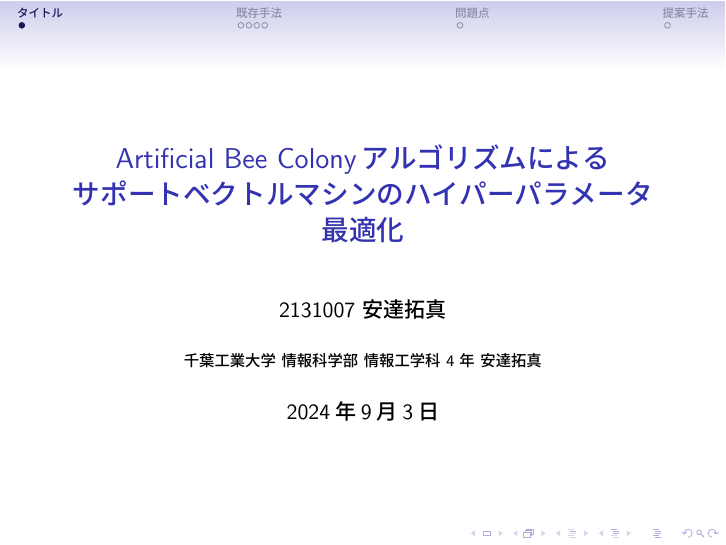
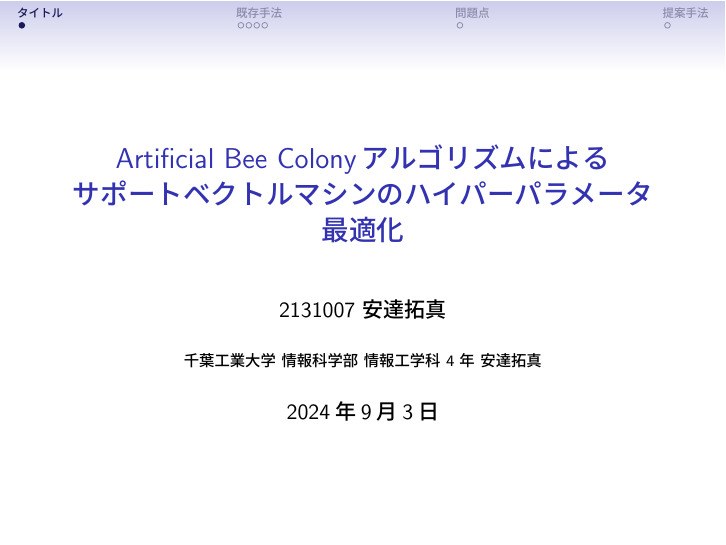
Before and after one commit to Takuma-495/poster, LaTeX slides (slide.tex): page 1 of 7. The pictures show the PDF file slide.pdf that the author committed with the source.

Commit message:
delete_navagationbar

```diff
--- a/slide.tex
+++ b/slide.tex
@@ -15,6 +15,7 @@
 %--- colorblock 環境の定義
 \setbeamercolor{upcolor}{fg=black,bg=blue!40} % ヘッダー部の色指定
 \setbeamercolor{lowcolor}{fg=black,bg=blue!20} % body部の色指定
+\setbeamertemplate{navigation symbols}{} % 右下に出てくるナビゲーションシンボルを消し飛ばす
 \newenvironment{colorblock}%
 {\begin{beamerboxesrounded}[upper=upcolor,lower=lowcolor,shadow=true]}%
 {\end{beamerboxesrounded}}%
```
Also changed, not shown: slide.pdf, 2 other files.
